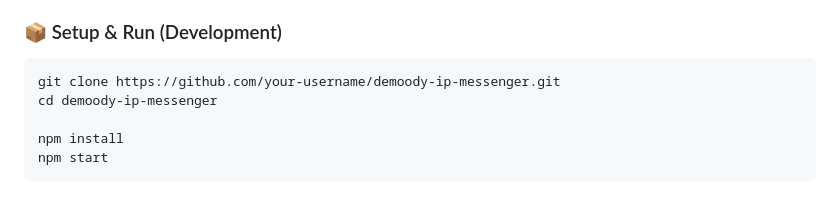
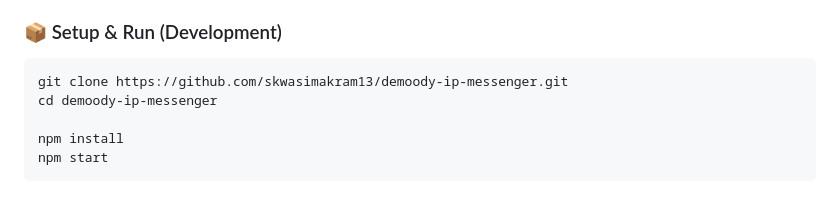
Before and after one commit to skwasimakram13/Demoody-IP-Messenger, a Markdown page: README.md, the part around the change. GitHub-like rendering.

````diff
--- a/README.md
+++ b/README.md
@@ -50,7 +50,7 @@ Demoody-IP-Messenger/
 ### 📦 Setup & Run (Development)
 
 ```bash
-git clone https://github.com/your-username/demoody-ip-messenger.git
+git clone https://github.com/skwasimakram13/demoody-ip-messenger.git
 cd demoody-ip-messenger
 
 npm install
````
